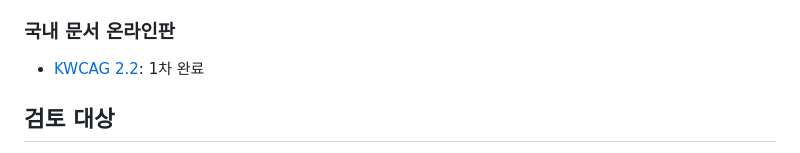
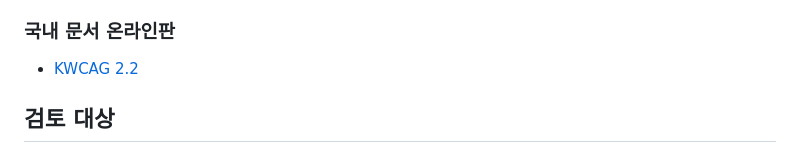
Before and after one commit to a11ykr/a11ykr.github.io, a Markdown page: README.md, the part around the change. GitHub-like rendering.

```diff
--- a/README.md
+++ b/README.md
@@ -12,7 +12,7 @@
 * [ARIA in HTML](https://a11ykr.github.io/html-aria/): 초벌 완료
 
 ### 국내 문서 온라인판
-* [KWCAG 2.2](https://a11ykr.github.io/kwcag22/): 1차 완료
+* [KWCAG 2.2](https://a11ykr.github.io/kwcag22/)
 
 ## 검토 대상
 * [Making Content Usable for People with Cognitive and Learning Disabilities](https://www.w3.org/TR/coga-usable/)
```
